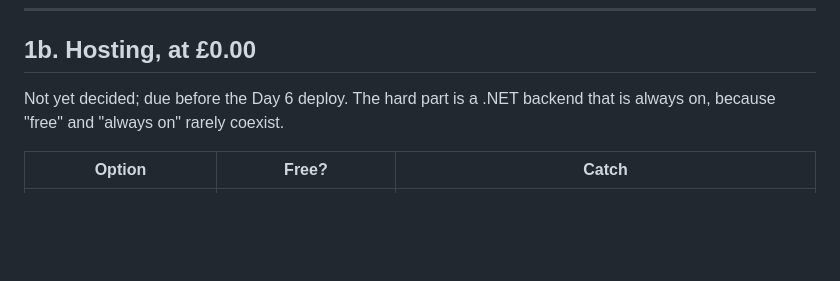
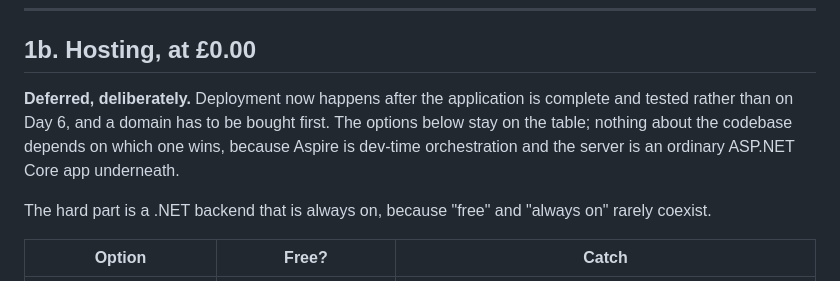
Before and after one commit to Vinuka-Osura/Chronicle, a Markdown page: docs/technical-decisions.md, the part around the change. Rendered like a GitHub page; blank space fills up the shorter version.

```diff
--- a/docs/technical-decisions.md
+++ b/docs/technical-decisions.md
@@ -69,8 +69,13 @@ hot-linking, rewrite share URLs, and offer no cache headers.
 
 ## 1b. Hosting, at £0.00
 
-Not yet decided; due before the Day 6 deploy. The hard part is a .NET backend that is
-always on, because "free" and "always on" rarely coexist.
+**Deferred, deliberately.** Deployment now happens after the application is complete and
+tested rather than on Day 6, and a domain has to be bought first. The options below stay
+on the table; nothing about the codebase depends on which one wins, because Aspire is
+dev-time orchestration and the server is an ordinary ASP.NET Core app underneath.
+
+The hard part is a .NET backend that is always on, because "free" and "always on" rarely
+coexist.
 
 | Option | Free? | Catch |
 |---|---|---|
```
Also changed, not shown: docs/content-template.md (added, +367 -0 lines).
